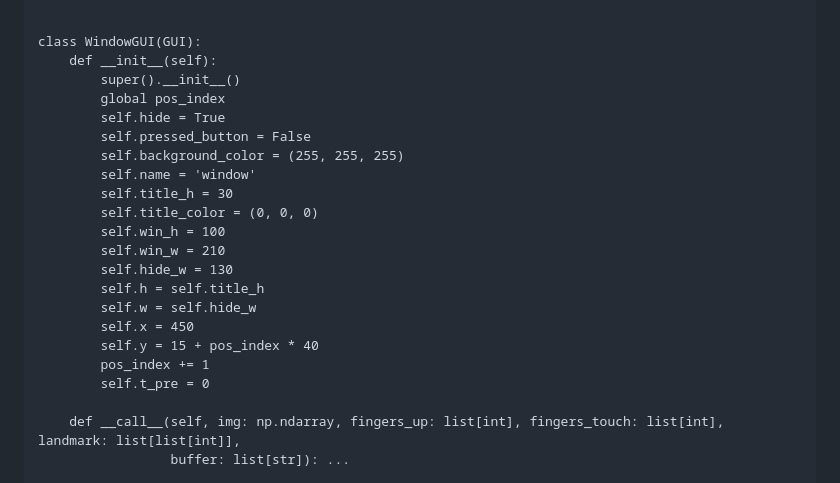
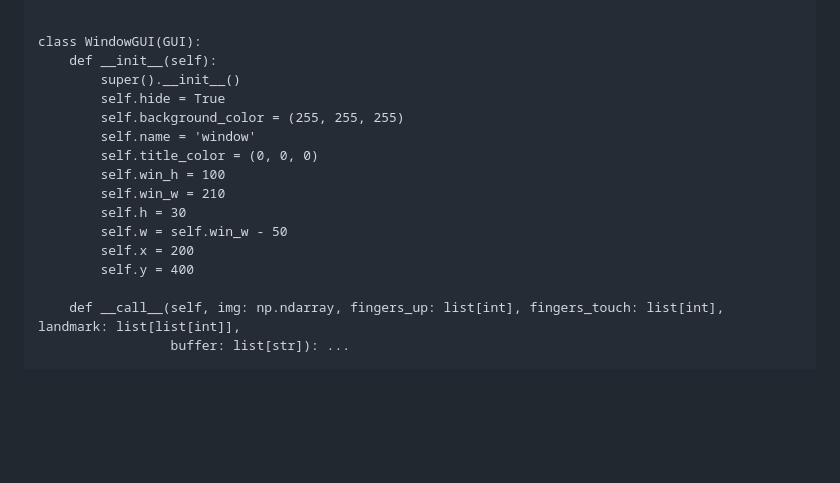
Before and after one commit to vladislav-serdyuk/AR_headset, a Markdown page: README.md, the part around the change. Drawn GitHub-style; blank space fills up the shorter version.

```diff
--- a/README.md
+++ b/README.md
@@ -124,22 +124,16 @@ class GUI:
 class WindowGUI(GUI):
     def __init__(self):
         super().__init__()
-        global pos_index
         self.hide = True
-        self.pressed_button = False
         self.background_color = (255, 255, 255)
         self.name = 'window'
-        self.title_h = 30
         self.title_color = (0, 0, 0)
         self.win_h = 100
         self.win_w = 210
-        self.hide_w = 130
-        self.h = self.title_h
-        self.w = self.hide_w
-        self.x = 450
-        self.y = 15 + pos_index * 40
-        pos_index += 1
-        self.t_pre = 0
+        self.h = 30
+        self.w = self.win_w - 50
+        self.x = 200
+        self.y = 400
 
     def __call__(self, img: np.ndarray, fingers_up: list[int], fingers_touch: list[int], landmark: list[list[int]],
                  buffer: list[str]): ...
```
